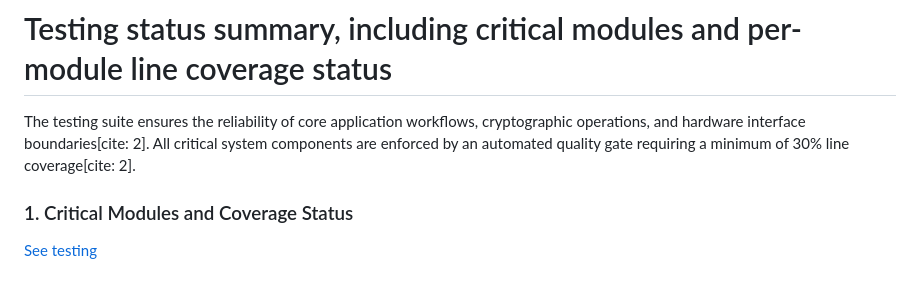
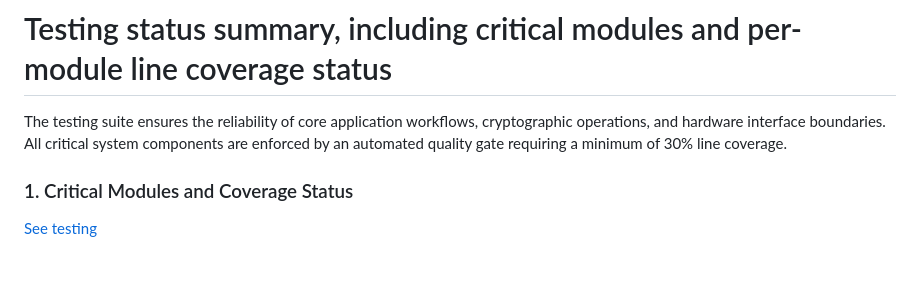
Before and after one commit to Innopolis-Robotics-Society/FaceGuardV2, a Markdown page: reports/week4/README.md, the part around the change. Drawn GitHub-style.

```diff
--- a/reports/week4/README.md
+++ b/reports/week4/README.md
@@ -63,7 +63,7 @@ Key Bug Fixes & Refactoring
 
 4. MaintainabilityTestability: High testability is achieved by decoupling business logic from target hardware. The system uses a dedicated software abstraction (EmulatedServo) to simulate hardware feedback on non-ARM environments. This enables automated unit and integration tests to safely run in isolated CI environments while maintaining the required test coverage gate (above 30%).  Modularity & Analyzability: The codebase adheres to strict modular design principles, isolating database transactions from ML inferences. This is automatically enforced in the CI pipeline via static code analysis, utilizing tools like Ruff for linting/formatting and Mypy for static type checking to eliminate technical debt.
 # Testing status summary, including critical modules and per-module line coverage status
-The testing suite ensures the reliability of core application workflows, cryptographic operations, and hardware interface boundaries[cite: 2]. All critical system components are enforced by an automated quality gate requiring a minimum of 30% line coverage[cite: 2].
+The testing suite ensures the reliability of core application workflows, cryptographic operations, and hardware interface boundaries. All critical system components are enforced by an automated quality gate requiring a minimum of 30% line coverage.
 
 ### 1. Critical Modules and Coverage Status
 [See testing](https://github.com/Innopolis-Robotics-Society/FaceGuardV2/blob/main/docs/testing.md)
```
